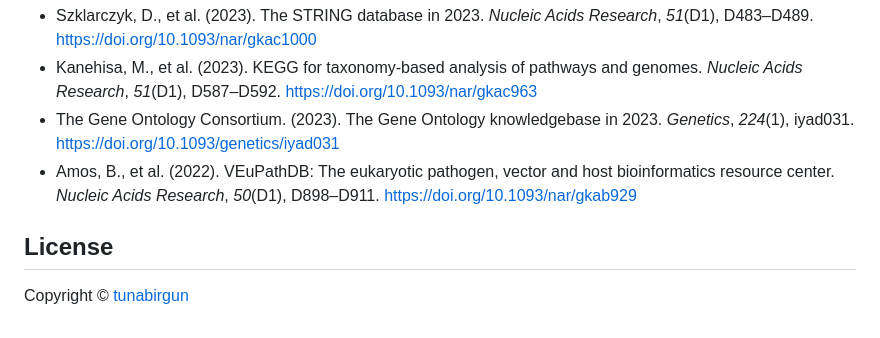
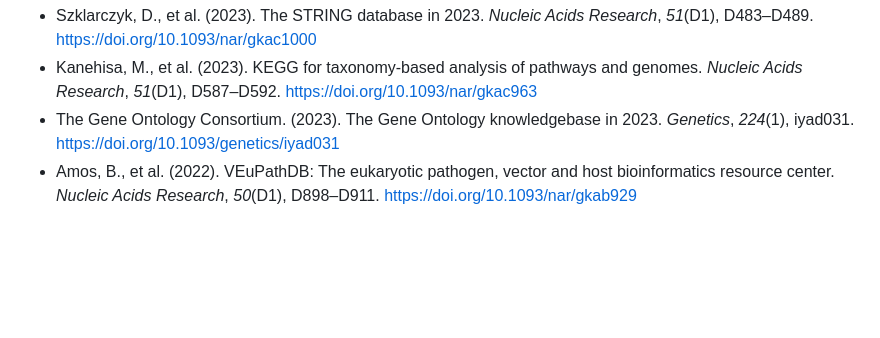
Before and after one commit to tunabirgun/geneRelate, a Markdown page: README.md, the part around the change. GitHub-like rendering; blank space fills up the shorter version.

Commit message:
Remove License section from README
Removed the License section from the README.

```diff
--- a/README.md
+++ b/README.md
@@ -110,7 +110,3 @@ Then open `http://localhost:8000` in your browser.
 - Kanehisa, M., et al. (2023). KEGG for taxonomy-based analysis of pathways and genomes. *Nucleic Acids Research*, *51*(D1), D587–D592. https://doi.org/10.1093/nar/gkac963
 - The Gene Ontology Consortium. (2023). The Gene Ontology knowledgebase in 2023. *Genetics*, *224*(1), iyad031. https://doi.org/10.1093/genetics/iyad031
 - Amos, B., et al. (2022). VEuPathDB: The eukaryotic pathogen, vector and host bioinformatics resource center. *Nucleic Acids Research*, *50*(D1), D898–D911. https://doi.org/10.1093/nar/gkab929
-
-## License
-
-Copyright &copy; [tunabirgun](https://github.com/tunabirgun)
```
